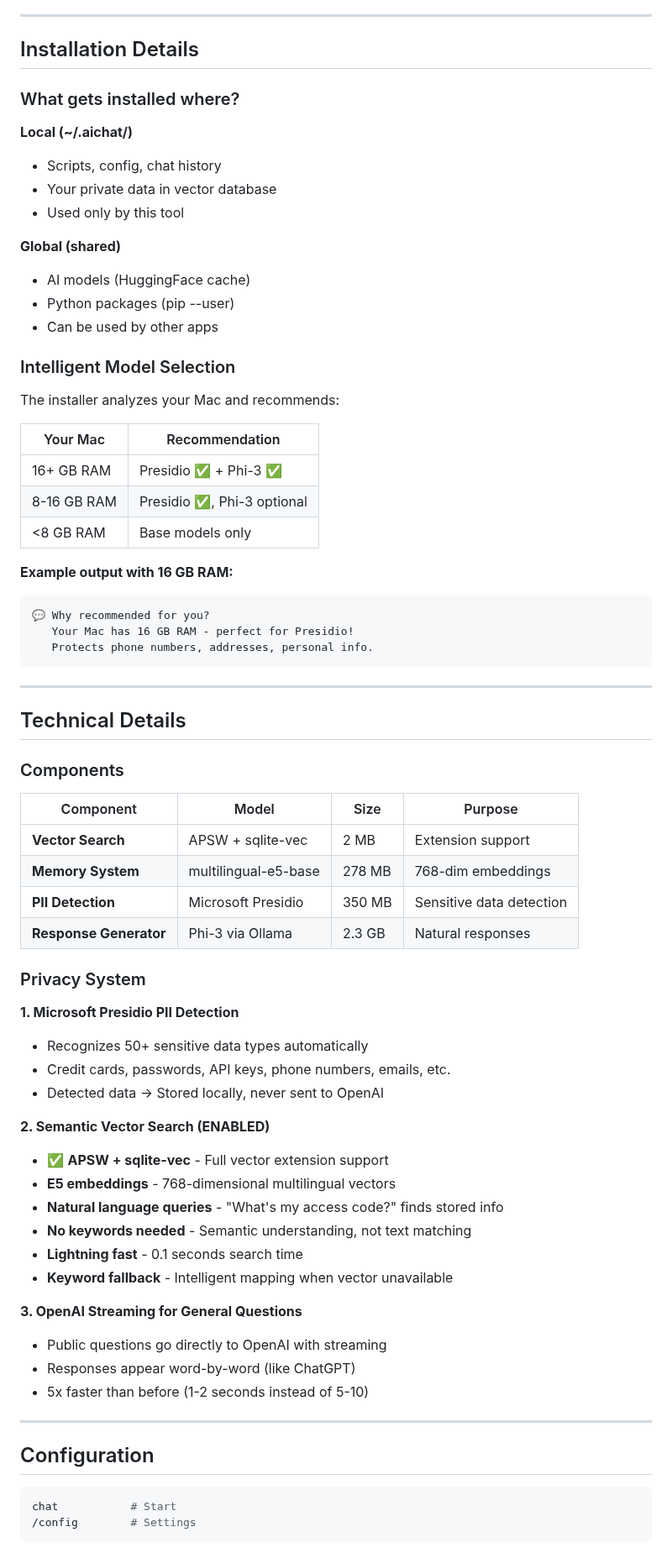
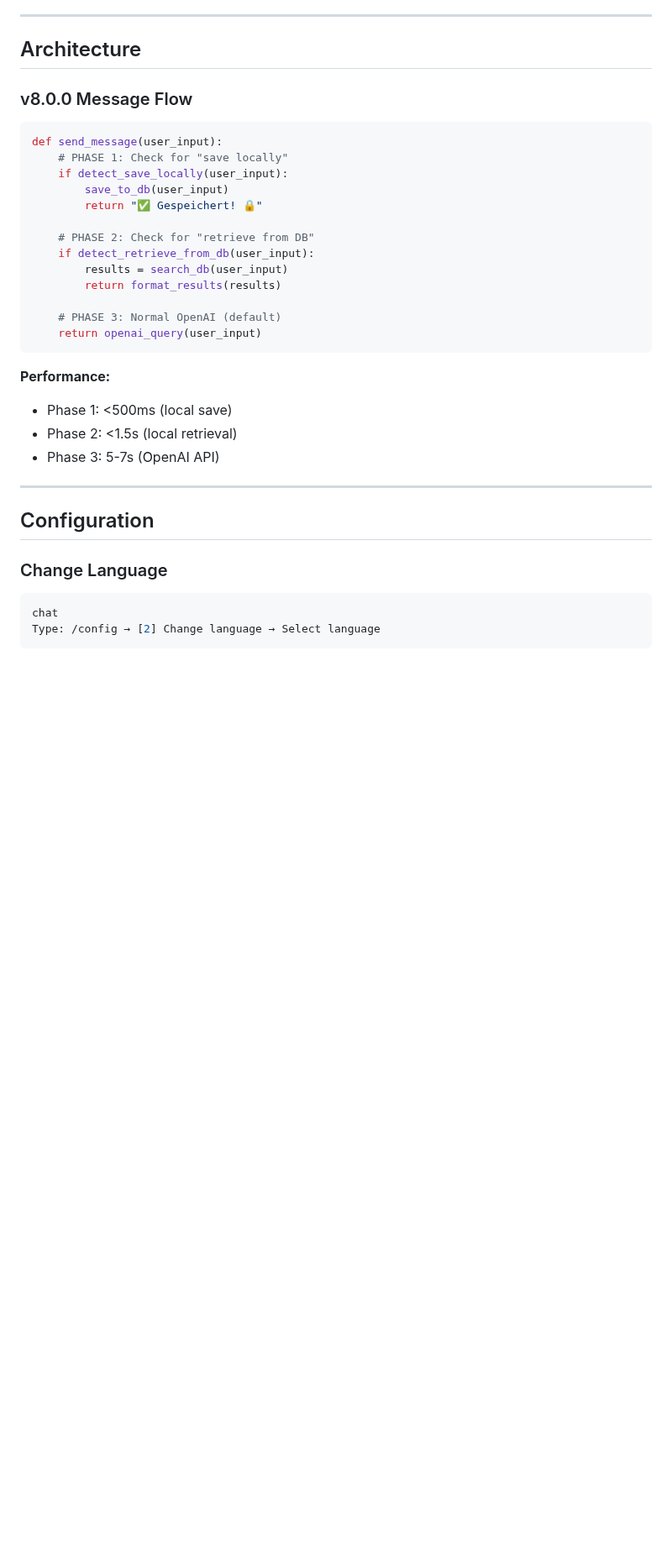
Before and after one commit to martinschenk/ai-chat-terminal, a Markdown page: README.md, the part around one of its changes. Shown at 84% size. Rendered like a GitHub page; blank space fills up the shorter version.

````diff
--- a/README.md
+++ b/README.md
@@ -181,76 +245,39 @@ AI: [Response from OpenAI] 🌐
 
 ---
 
-## Installation Details
+## Architecture
 
-### What gets installed where?
+### v8.0.0 Message Flow
 
-**Local (~/.aichat/)**
-- Scripts, config, chat history
-- Your private data in vector database
-- Used only by this tool
+```python
+def send_message(user_input):
+    # PHASE 1: Check for "save locally"
+    if detect_save_locally(user_input):
+        save_to_db(user_input)
+        return "✅ Gespeichert! 🔒"
 
-**Global (shared)**
-- AI models (HuggingFace cache)
-- Python packages (pip --user)
-- Can be used by other apps
+    # PHASE 2: Check for "retrieve from DB"
+    if detect_retrieve_from_db(user_input):
+        results = search_db(user_input)
+        return format_results(results)
 
-### Intelligent Model Selection
-
-The installer analyzes your Mac and recommends:
-
-| Your Mac | Recommendation |
-|----------|---------------|
-| 16+ GB RAM | Presidio ✅ + Phi-3 ✅ |
-| 8-16 GB RAM | Presidio ✅, Phi-3 optional |
-| <8 GB RAM | Base models only |
-
-**Example output with 16 GB RAM:**
-```
-💬 Why recommended for you?
-   Your Mac has 16 GB RAM - perfect for Presidio!
-   Protects phone numbers, addresses, personal info.
+    # PHASE 3: Normal OpenAI (default)
+    return openai_query(user_input)
 ```
 
----
-
-## Technical Details
-
-### Components
-
-| Component | Model | Size | Purpose |
-|-----------|-------|------|---------|
-| **Vector Search** | APSW + sqlite-vec | 2 MB | Extension support |
-| **Memory System** | multilingual-e5-base | 278 MB | 768-dim embeddings |
-| **PII Detection** | Microsoft Presidio | 350 MB | Sensitive data detection |
-| **Response Generator** | Phi-3 via Ollama | 2.3 GB | Natural responses |
-
-### Privacy System
-
-**1. Microsoft Presidio PII Detection**
-- Recognizes 50+ sensitive data types automatically
-- Credit cards, passwords, API keys, phone numbers, emails, etc.
-- Detected data → Stored locally, never sent to OpenAI
-
-**2. Semantic Vector Search (ENABLED)**
-- ✅ **APSW + sqlite-vec** - Full vector extension support
-- **E5 embeddings** - 768-dimensional multilingual vectors
-- **Natural language queries** - "What's my access code?" finds stored info
-- **No keywords needed** - Semantic understanding, not text matching
-- **Lightning fast** - 0.1 seconds search time
-- **Keyword fallback** - Intelligent mapping when vector unavailable
-
-**3. OpenAI Streaming for General Questions**
-- Public questions go directly to OpenAI with streaming
-- Responses appear word-by-word (like ChatGPT)
-- 5x faster than before (1-2 seconds instead of 5-10)
+**Performance:**
+- Phase 1: <500ms (local save)
+- Phase 2: <1.5s (local retrieval)
+- Phase 3: 5-7s (OpenAI API)
 
 ---
 
 ## Configuration
 
+### Change Language
+
 ```bash
-chat           # Start
-/config        # Settings
+chat
+Type: /config → [2] Change language → Select language
 ```
 
````
Also changed, not shown: other parts of README.md (+359 -137 lines).
